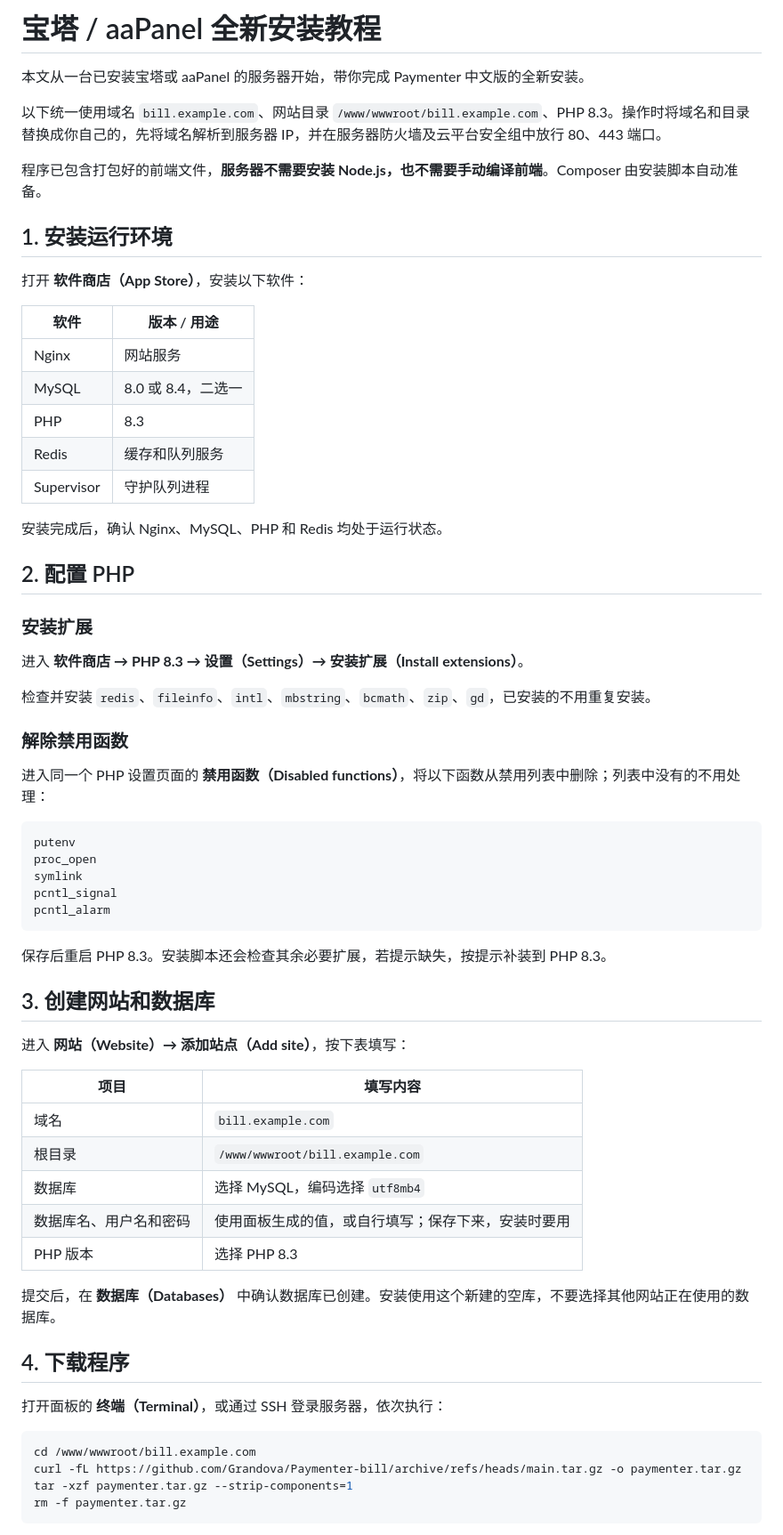
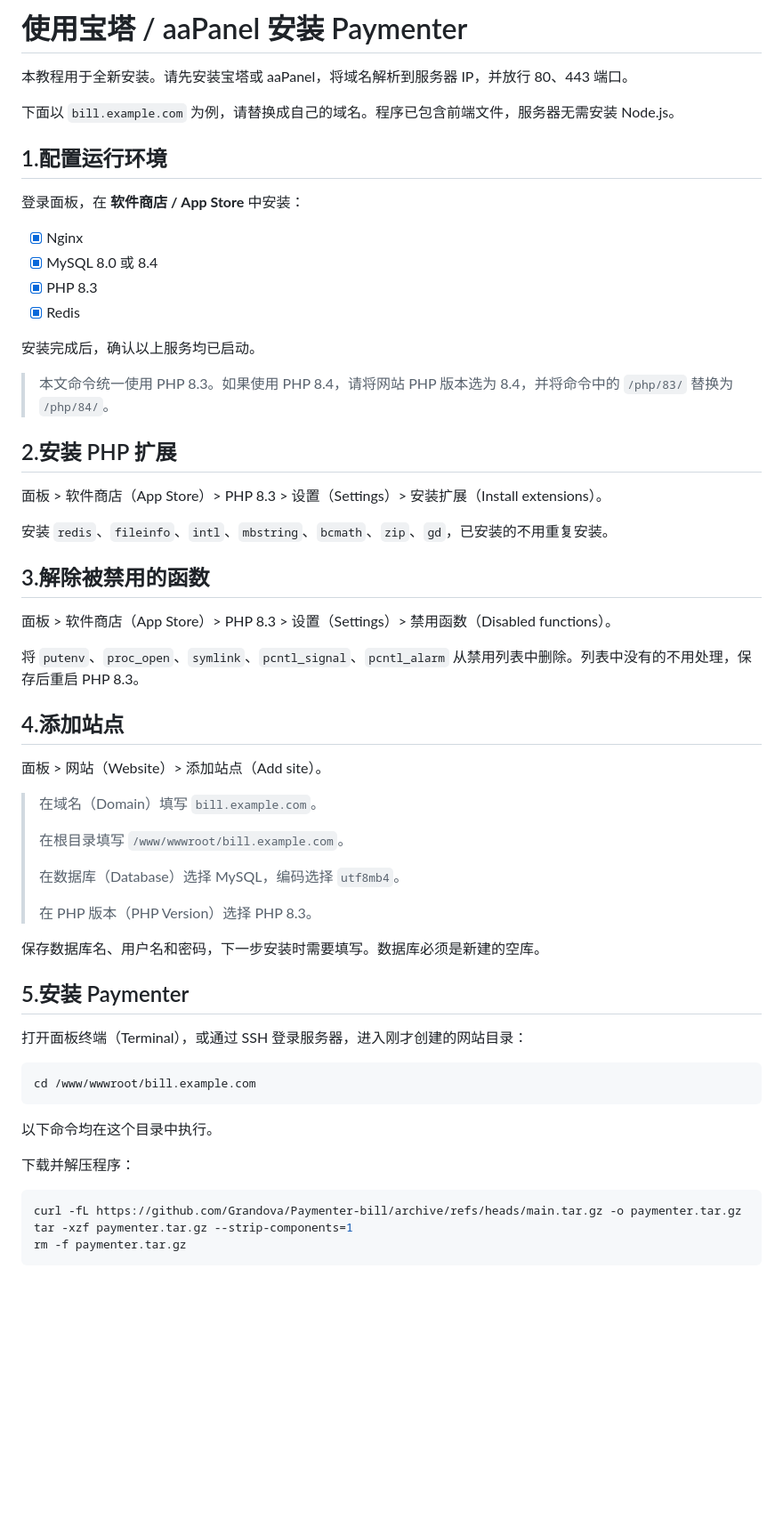
Before and after one commit to Grandova/Paymenter-bill, a Markdown page: docs/installation-zh.md, the part around one of its changes. Shown at 89% size. GitHub-like rendering; blank space fills up the shorter version.

````diff
--- a/docs/installation-zh.md
+++ b/docs/installation-zh.md
@@ -1,67 +1,61 @@
-# 宝塔 / aaPanel 全新安装教程
+# 使用宝塔 / aaPanel 安装 Paymenter
 
-本文从一台已安装宝塔或 aaPanel 的服务器开始，带你完成 Paymenter 中文版的全新安装。
+本教程用于全新安装。请先安装宝塔或 aaPanel，将域名解析到服务器 IP，并放行 80、443 端口。
 
-以下统一使用域名 `bill.example.com`、网站目录 `/www/wwwroot/bill.example.com`、PHP 8.3。操作时将域名和目录替换成你自己的，先将域名解析到服务器 IP，并在服务器防火墙及云平台安全组中放行 80、443 端口。
+下面以 `bill.example.com` 为例，请替换成自己的域名。程序已包含前端文件，服务器无需安装 Node.js。
 
-程序已包含打包好的前端文件，**服务器不需要安装 Node.js，也不需要手动编译前端**。Composer 由安装脚本自动准备。
+## 1.配置运行环境
 
-## 1. 安装运行环境
+登录面板，在 **软件商店 / App Store** 中安装：
 
-打开 **软件商店（App Store）**，安装以下软件：
+- [x] Nginx
+- [x] MySQL 8.0 或 8.4
+- [x] PHP 8.3
+- [x] Redis
 
-| 软件 | 版本 / 用途 |
-| --- | --- |
-| Nginx | 网站服务 |
-| MySQL | 8.0 或 8.4，二选一 |
-| PHP | 8.3 |
-| Redis | 缓存和队列服务 |
-| Supervisor | 守护队列进程 |
+安装完成后，确认以上服务均已启动。
 
-安装完成后，确认 Nginx、MySQL、PHP 和 Redis 均处于运行状态。
+> 本文命令统一使用 PHP 8.3。如果使用 PHP 8.4，请将网站 PHP 版本选为 8.4，并将命令中的 `/php/83/` 替换为 `/php/84/`。
 
-## 2. 配置 PHP
+## 2.安装 PHP 扩展
 
-### 安装扩展
+面板 > 软件商店（App Store）> PHP 8.3 > 设置（Settings）> 安装扩展（Install extensions）。
 
-进入 **软件商店 → PHP 8.3 → 设置（Settings）→ 安装扩展（Install extensions）**。
+安装 `redis`、`fileinfo`、`intl`、`mbstring`、`bcmath`、`zip`、`gd`，已安装的不用重复安装。
 
-检查并安装 `redis`、`fileinfo`、`intl`、`mbstring`、`bcmath`、`zip`、`gd`，已安装的不用重复安装。
+## 3.解除被禁用的函数
 
-### 解除禁用函数
+面板 > 软件商店（App Store）> PHP 8.3 > 设置（Settings）> 禁用函数（Disabled functions）。
 
-进入同一个 PHP 设置页面的 **禁用函数（Disabled functions）**，将以下函数从禁用列表中删除；列表中没有的不用处理：
+将 `putenv`、`proc_open`、`symlink`、`pcntl_signal`、`pcntl_alarm` 从禁用列表中删除。列表中没有的不用处理，保存后重启 PHP 8.3。
 
-```text
-putenv
-proc_open
-symlink
-pcntl_signal
-pcntl_alarm
-```
+## 4.添加站点
 
-保存后重启 PHP 8.3。安装脚本还会检查其余必要扩展，若提示缺失，按提示补装到 PHP 8.3。
+面板 > 网站（Website）> 添加站点（Add site）。
 
-## 3. 创建网站和数据库
+> 在域名（Domain）填写 `bill.example.com`。
+>
+> 在根目录填写 `/www/wwwroot/bill.example.com`。
+>
+> 在数据库（Database）选择 MySQL，编码选择 `utf8mb4`。
+>
+> 在 PHP 版本（PHP Version）选择 PHP 8.3。
 
-进入 **网站（Website）→ 添加站点（Add site）**，按下表填写：
+保存数据库名、用户名和密码，下一步安装时需要填写。数据库必须是新建的空库。
 
-| 项目 | 填写内容 |
-| --- | --- |
-| 域名 | `bill.example.com` |
-| 根目录 | `/www/wwwroot/bill.example.com` |
-| 数据库 | 选择 MySQL，编码选择 `utf8mb4` |
-| 数据库名、用户名和密码 | 使用面板生成的值，或自行填写；保存下来，安装时要用 |
-| PHP 版本 | 选择 PHP 8.3 |
+## 5.安装 Paymenter
 
-提交后，在 **数据库（Databases）** 中确认数据库已创建。安装使用这个新建的空库，不要选择其他网站正在使用的数据库。
-
-## 4. 下载程序
-
-打开面板的 **终端（Terminal）**，或通过 SSH 登录服务器，依次执行：
+打开面板终端（Terminal），或通过 SSH 登录服务器，进入刚才创建的网站目录：
 
 ```sh
 cd /www/wwwroot/bill.example.com
+```
+
+以下命令均在这个目录中执行。
+
+下载并解压程序：
+
+```sh
 curl -fL https://github.com/Grandova/Paymenter-bill/archive/refs/heads/main.tar.gz -o paymenter.tar.gz
 tar -xzf paymenter.tar.gz --strip-components=1
 rm -f paymenter.tar.gz
````
Also changed, not shown: other parts of docs/installation-zh.md (+50 -67 lines).
